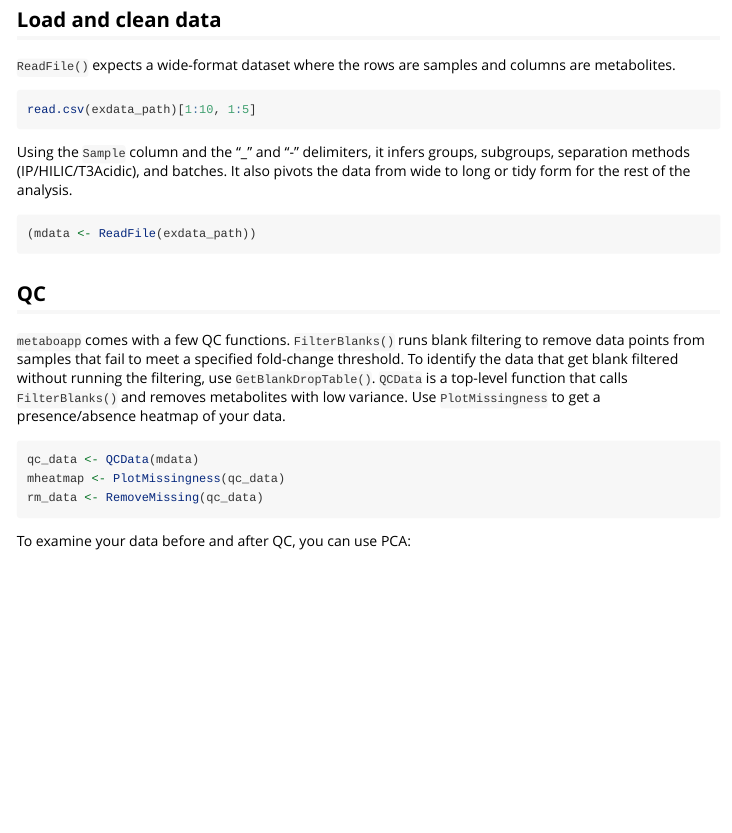
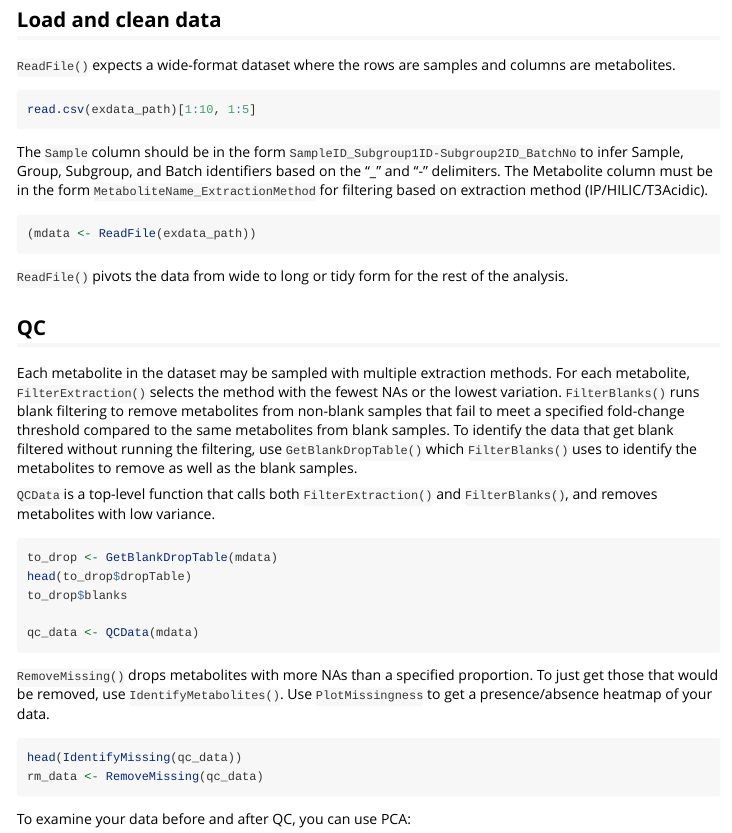
Before and after one commit to vari-bbc/damR, an R Markdown document (vignettes/metaboapp.Rmd): the page in a window 1100 px wide, from 290 px down. Rendered offline with R 4.5, knitr and Pandoc, with nearby package versions; the code chunks are not run, so their results and figures are left out.

Commit message:
docs(vignettes): update with FilterExtraction; edits

````diff
--- a/vignettes/metaboapp.Rmd
+++ b/vignettes/metaboapp.Rmd
@@ -35,26 +35,47 @@ columns are metabolites.
 read.csv(exdata_path)[1:10, 1:5]
 ```
 
-Using the `Sample` column and the "_" and "-" delimiters, it infers groups,
-subgroups, separation methods (IP/HILIC/T3Acidic), and batches. It also pivots
-the data from wide to long or tidy form for the rest of the analysis.
+The `Sample` column should be in the form
+`SampleID_Subgroup1ID-Subgroup2ID_BatchNo` to infer Sample, Group, Subgroup, and
+Batch identifiers based on the "_" and "-" delimiters. The Metabolite column
+must be in the form `MetaboliteName_ExtractionMethod` for filtering based on
+extraction method (IP/HILIC/T3Acidic).
 
 ```{r}
 (mdata <- ReadFile(exdata_path))
 ```
 
+`ReadFile()` pivots the data from wide to long or tidy form for the rest of the
+analysis.
+
 ## QC
 
-`metaboapp` comes with a few QC functions. `FilterBlanks()` runs blank filtering
-to remove data points from samples that fail to meet a specified fold-change
-threshold. To identify the data that get blank filtered without running the
-filtering, use `GetBlankDropTable()`. `QCData` is a top-level function that
-calls `FilterBlanks()` and removes metabolites with low variance. Use
+Each metabolite in the dataset may be sampled with multiple extraction methods.
+For each metabolite, `FilterExtraction()` selects the method with the fewest NAs
+or the lowest variation. `FilterBlanks()` runs blank filtering to remove
+metabolites from non-blank samples that fail to meet a specified fold-change
+threshold compared to the same metabolites from blank samples. To identify the
+data that get blank filtered without running the filtering, use
+`GetBlankDropTable()` which `FilterBlanks()` uses to identify the metabolites to
+remove as well as the blank samples.
+
+`QCData` is a top-level function that calls both `FilterExtraction()` and
+`FilterBlanks()`, and removes metabolites with low variance.
+
+```{r}
+to_drop <- GetBlankDropTable(mdata)
+head(to_drop$dropTable)
+to_drop$blanks
+
+qc_data <- QCData(mdata)
+```
+
+`RemoveMissing()` drops metabolites with more NAs than a specified proportion.
+To just get those that would be removed, use `IdentifyMetabolites()`. Use
 `PlotMissingness` to get a presence/absence heatmap of your data.
 
 ```{r}
-qc_data <- QCData(mdata)
-mheatmap <- PlotMissingness(qc_data)
+head(IdentifyMissing(qc_data))
 rm_data <- RemoveMissing(qc_data)
 ```
 
````
